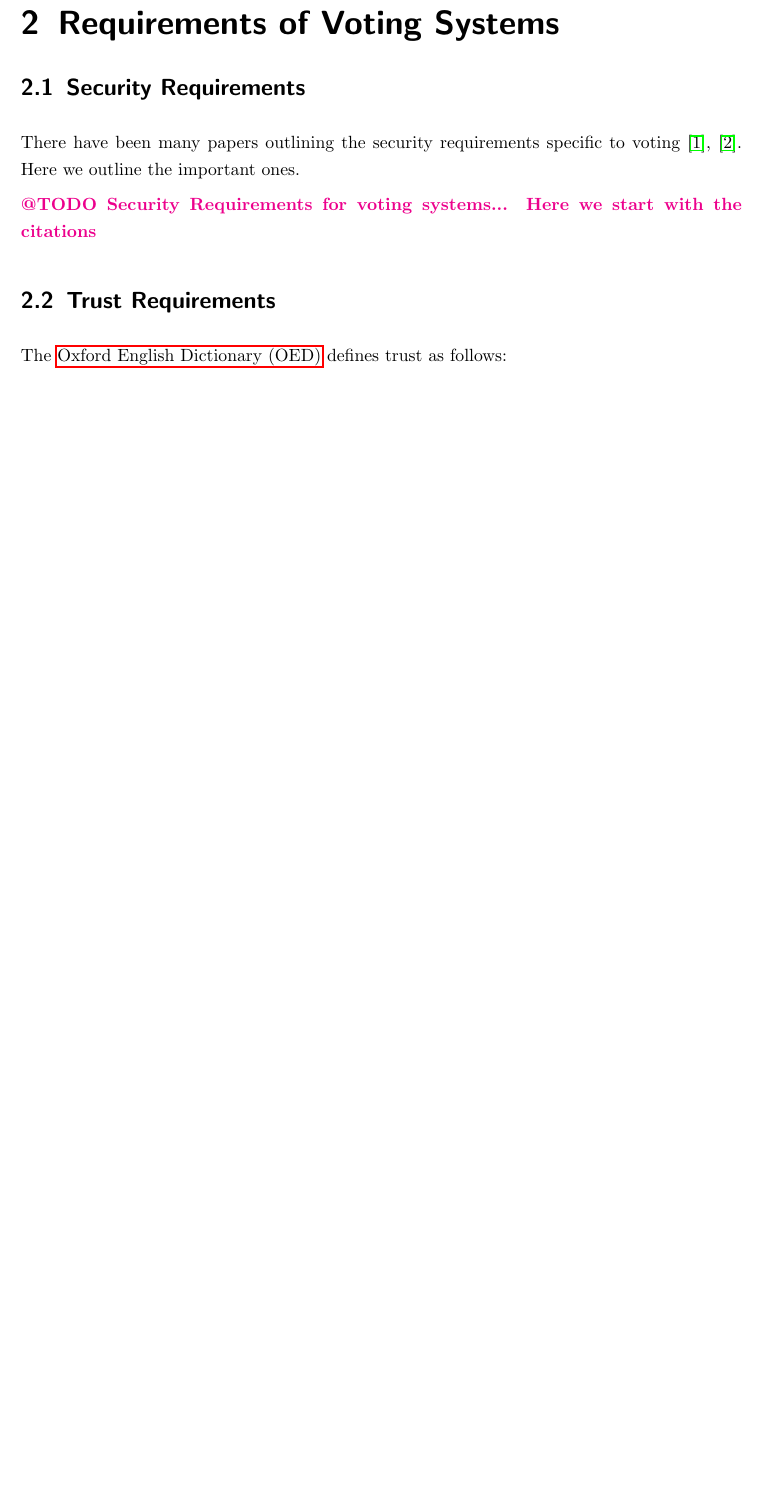
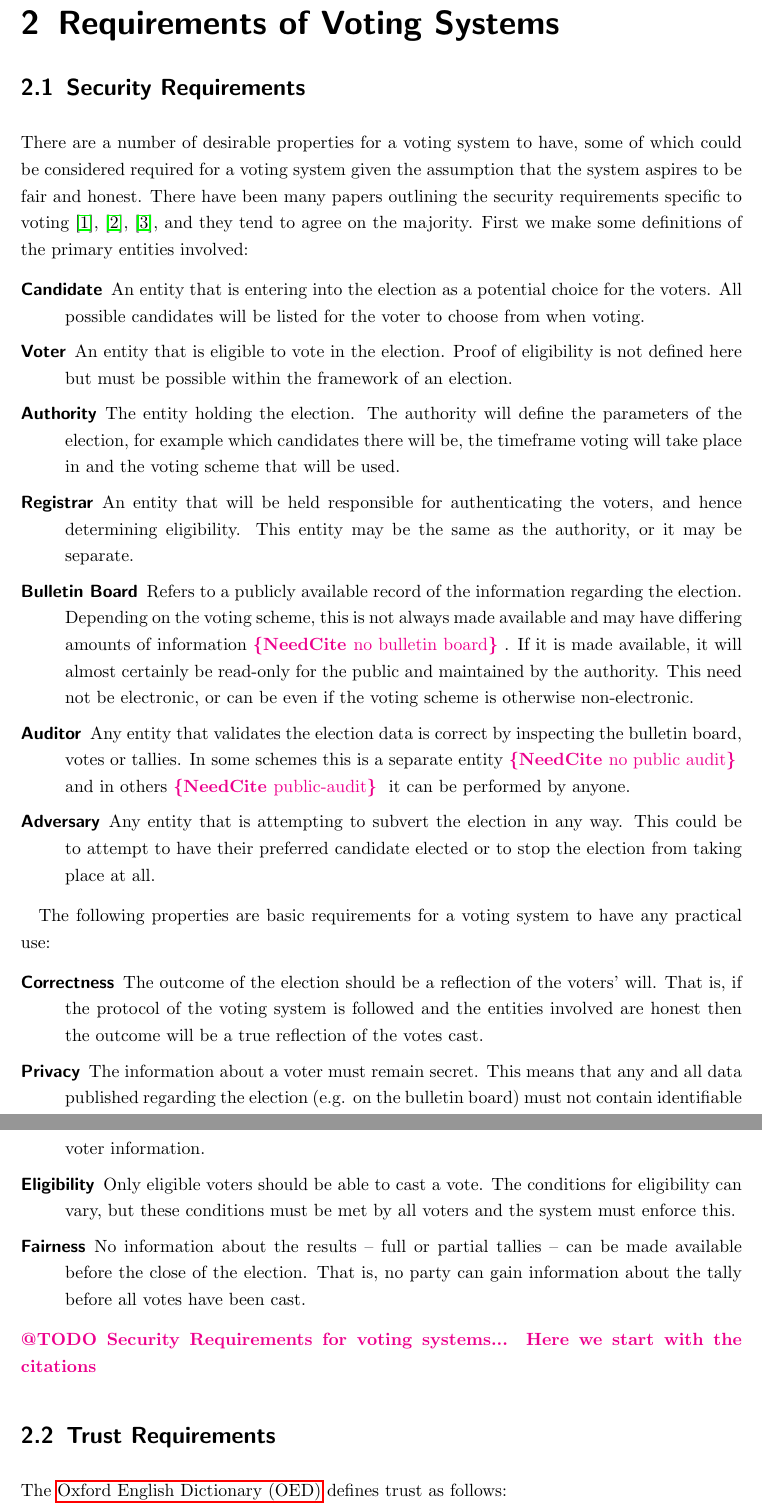
Before and after one commit to thechriswalker/astris-report, a LaTeX thesis (project_astris.tex, which reads content/02-requirements-of-voting.tex): part of page 9 of 20 before the commit and two parts of pages 9 and 10 of 22 after it, the two joined at a grey line, cut so that both start at the same text, the shorter picture padded with empty space. Compiled offline with pdfLaTeX.

Commit message:
I really don't commit often enough.

```diff
--- a/content/02-requirements-of-voting.tex
+++ b/content/02-requirements-of-voting.tex
@@ -5,7 +5,33 @@
 \section{Security Requirements}
 \label{ch:req:sec}
 
-There have been many papers outlining the security requirements specific to voting \cite{epstein_electronic_2007}, \cite{delaune_formalising_nodate}. Here we outline the important ones.
+There are a number of desirable properties for a voting system to have, some of which could be considered required for a voting system given the assumption that the system aspires to be fair and honest. There have been many papers outlining the security requirements specific to voting \cite{epstein_electronic_2007}, \cite{delaune_formalising_nodate}, \cite{li_taxonomy_2014}, and they tend to agree on the majority. First we make some definitions of the primary entities involved:
+
+\begin{description}
+    \item[Candidate] An entity that is entering into the election as a potential choice for the voters. All possible candidates will be listed for the voter to choose from when voting.
+    \item[Voter] An entity that is eligible to vote in the election. Proof of eligibility is not defined here but must be possible within the framework of an election.
+    \item[Authority] The entity holding the election. The authority will define the parameters of the election, for example which candidates there will be, the timeframe voting will take place in and the voting scheme that will be used.
+    \item[Registrar] An entity that will be held responsible for authenticating the voters, and hence determining eligibility. This entity may be the same as the authority, or it may be separate.
+    \item[Bulletin Board] Refers to a publicly available record of the information regarding the election. Depending on the voting scheme, this is not always made available and may have differing amounts of information \needcite{no bulletin board}. If it is made available, it will almost certainly be read-only for the public and maintained by the authority. This need not be electronic, or can be even if the voting scheme is otherwise non-electronic.
+    \item[Auditor] Any entity that validates the election data is correct by inspecting the bulletin board, votes or tallies. In some schemes this is a separate entity \needcite{no public audit} and in others \needcite{public-audit} it can be performed by anyone.
+    \item[Adversary] Any entity that is attempting to subvert the election in any way. This could be to attempt to have their preferred candidate elected or to stop the election from taking place at all.
+\end{description}
+
+The following properties are basic requirements for a voting system to have any practical use:
+
+\begin{description}
+    \item[Correctness] The outcome of the election should be a reflection of the voters' will. That is, if the protocol of the voting system is followed and the entities involved are honest then the outcome will be a true reflection of the votes cast.
+    \item[Privacy] The information about a voter must remain secret. This means that any and all data published regarding the election (e.g. on the bulletin board) must not contain identifiable voter information.
+    \item[Eligibility] Only eligible voters should be able to cast a vote. The conditions for eligibility can vary, but these conditions must be met by all voters and the system must enforce this.
+    \item[Fairness] No information about the results -- full or partial tallies -- can be made available before the close of the election. That is, no party can gain information about the tally before all votes have been cast.
+\end{description}
+
+
+
+
+% Verifiability is for e-voting, not all voting.
+% \item[Verifiablility] There are a number of
+
 
 \todo{Security Requirements for voting systems... Here we start with the citations}
 
--- a/project_astris.tex
+++ b/project_astris.tex
@@ -1,11 +1,15 @@
 \documentclass[oneside]{scrbook}
 \usepackage{graphicx}
+\usepackage{svg}
 \usepackage{url}
 \usepackage{hyperref}
 \usepackage[acronym]{glossaries}
 \usepackage[onehalfspacing]{setspace}
 \usepackage[top=2.7cm, left=2.7cm, bottom=2.7cm, right=2.6cm]{geometry}
 \usepackage{xcolor}
+
+
+\svgsetup{inkscapeformat=png}
 
 \renewcommand*{\chapterheadstartvskip}{\vspace*{0em}}
 \renewcommand*{\chapterheadendvskip}{\vspace{1em}}
```
Also changed, not shown: content/05-blockchains.tex (+16 -7 lines), Makefile, figures/blockchain-chaining.svg (added), content/02-requirements-of-voting.tex (2 more changed lines), 1 other file.
